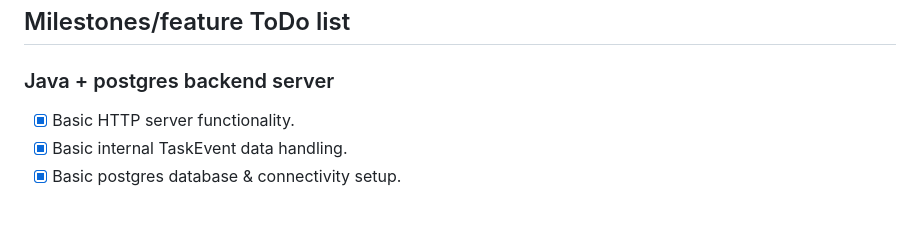
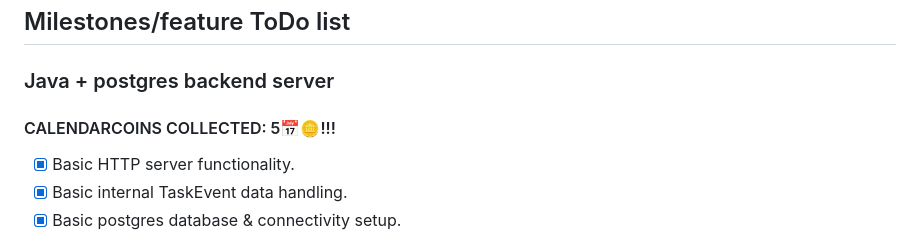
Before and after one commit to PerfectMach1ne/three-phase-calendar, a Markdown page: README.md, the part around the change. Drawn GitHub-style; blank space fills up the shorter version.

Commit message:
toy
Signed-off-by: starr4ever@TransEdenV4 <starflowerr777@gmail.com>

```diff
--- a/README.md
+++ b/README.md
@@ -12,6 +12,8 @@ I named it "Three Phase Calendar", because the foundational idea behind this pro
 ## Milestones/feature ToDo list
 
 ### Java + postgres backend server
+
+#### CALENDARCOINS COLLECTED: 5📅🪙!!!
 
 - [x] Basic HTTP server functionality.
 - [x] Basic internal TaskEvent data handling.
```
